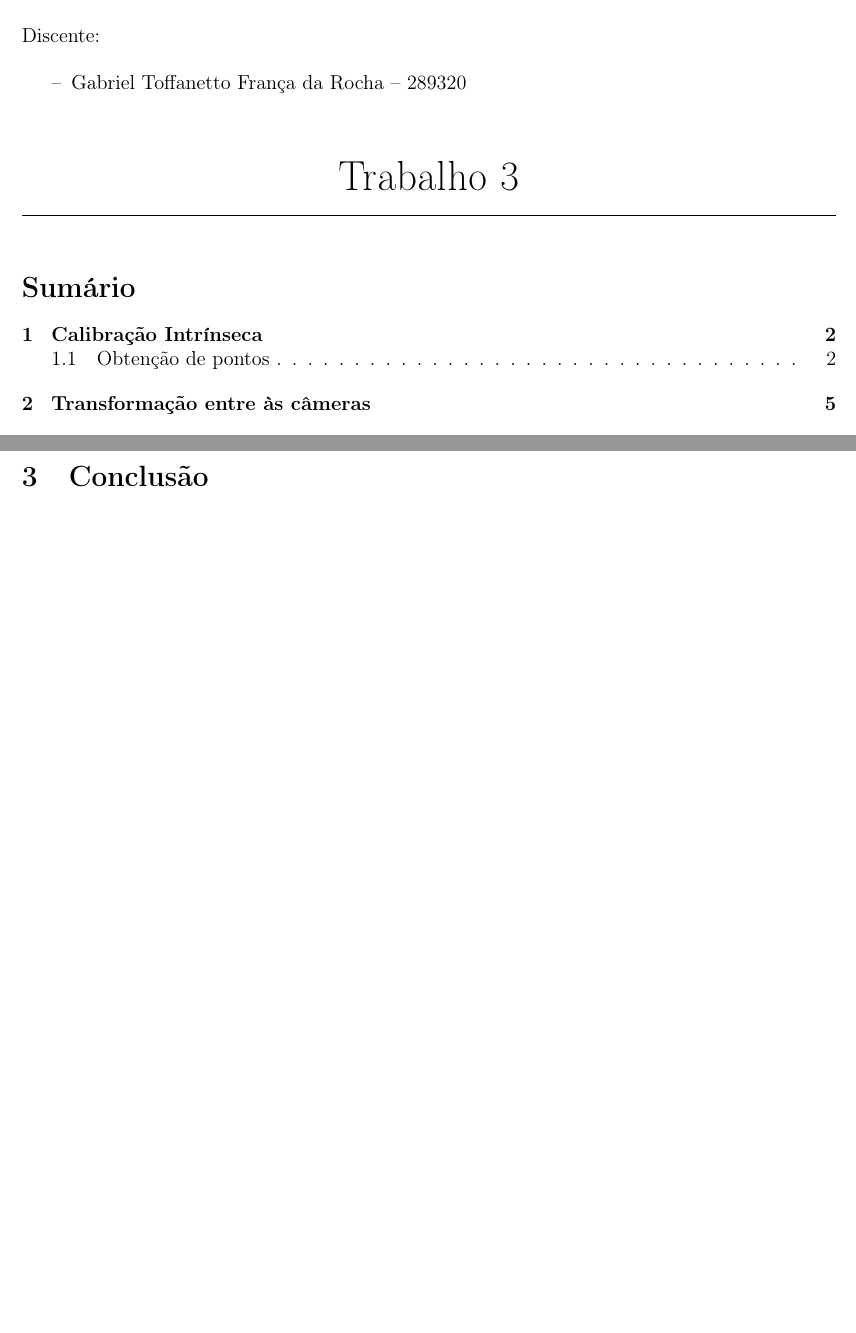
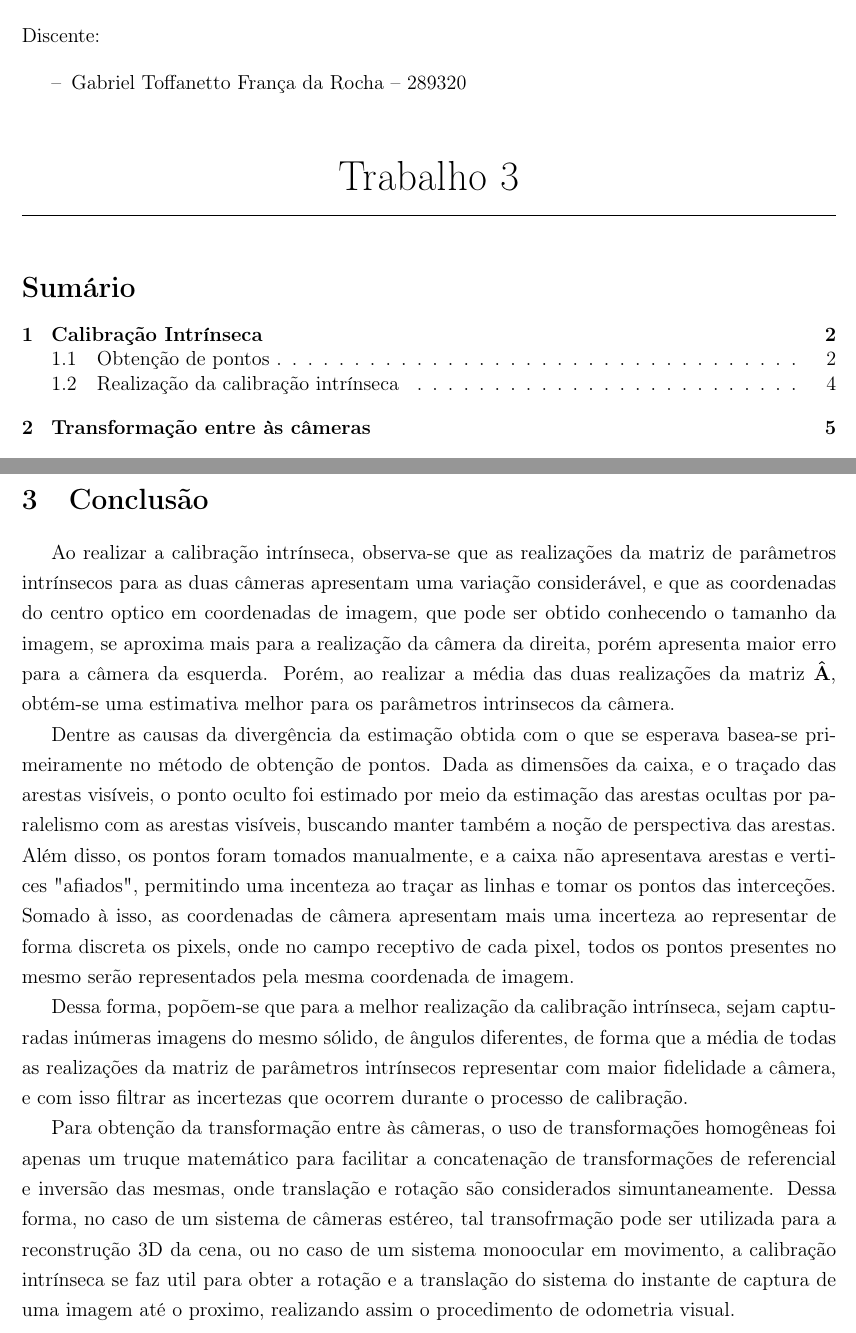
Before and after one commit to toffanetto/IM563_Project_1, a LaTeX document (3-Activitie/docs/IM563-Trabalho_3-Gabriel_Toffanetto/IM563-Trabalho_3-Gabriel_Toffanetto.tex, which reads 3-Activitie/docs/IM563-Trabalho_3-Gabriel_Toffanetto/corpo.tex): two parts of pages 1 and 7 of 9, joined at a grey line, cut so that both start at the same text, the shorter picture padded with empty space. Compiled offline with pdfLaTeX.

Commit message:
Docs update

```diff
--- a/3-Activitie/docs/IM563-Trabalho_3-Gabriel_Toffanetto/corpo.tex
+++ b/3-Activitie/docs/IM563-Trabalho_3-Gabriel_Toffanetto/corpo.tex
@@ -8,7 +8,7 @@ Para realização da calibração intrínseca da câmera, foram tomadas duas cap
 	\begin{subfigure}[H]{0.49\textwidth}
 		\includegraphics[width = \textwidth]{../../data/i7_L.jpg}
 		\caption{Vista esquerda.}
-		\label{fig:i7_L}
+		\label{fig:i7_L}4
 	\end{subfigure}
 	\begin{subfigure}[H]{0.49\textwidth}
 		\centering
@@ -24,9 +24,9 @@ Para realização da calibração intrínseca da câmera, foram tomadas duas cap
 A definição dos pontos do sólido de calibração que serão utilizados para a calibração é crucial, tendo sido realizado de forma manual por meio do \textit{software} de edição de imagens Adobe Photoshop. Os pontos são enumerados para corresponder ao vetor de pontos conhecidos utilizados na função de calibração, sendo o sistema global de coordenadas tendo origem no ponto $\mathit{1}$ e os eixos definidos nas direções:
 
 \begin{align}
-	\text{Eixo } z \equiv \overrightarrow{\mathit{1} \to \mathit{6}} \\
 	\text{Eixo } x \equiv \overrightarrow{\mathit{1} \to \mathit{2}} \\
-	\text{Eixo } y \equiv \overrightarrow{\mathit{1} \to \mathit{7}}
+	\text{Eixo } y \equiv \overrightarrow{\mathit{1} \to \mathit{7}} \\
+	\text{Eixo } z \equiv \overrightarrow{\mathit{1} \to \mathit{6}}
 \end{align}
 
 O ponto oculto foi estimado por meio da projeção das arestas ocultas do sólido, por meio do paralelismo com as arestas visíveis, onde o ponto de interseção foi aproximado como o oitavo vértice do paralelepípedo.
@@ -82,6 +82,8 @@ Dados os pontos em coordenadas de mundo do sólido de calibração, em metros, d
 		1   & 1   & 1   & 1   & 1   & 1   & 1   & 1
 	\end{bmatrix}
 \end{equation}
+
+\subsection{Realização da calibração intrínseca}
 
 Com a aplicação da função de calibração intrínseca \texttt{RTAa()}, obtém-se a matriz de parâmetros intrínsecos aproximada ($\mathbf{\hat{A}}$), a matriz de rotação aproximada ($\mathbf{\hat{R}}$) e o vetor de translação aproximado ($\mathbf{\hat{t}}$), sendo os dois últimos em relação à câmera e o sistema de coordenadas do mundo, ou seja, serão diferentes para cada uma das imagens.
 
@@ -217,7 +219,7 @@ Com isso, de acordo com \eqref{eq:tfLR}, têm-se que, a transformação do refer
 	\end{bmatrix}
 \end{equation}
 
-Explicitando as matrizes de rotação e vetores de translação entre às cameras:
+Explicitando as matrizes de rotação e vetores de translação entre às câmeras:
 
 \begin{gather}
 	\+{\hat{R}}_{L/R} = \begin{bmatrix}
@@ -245,3 +247,11 @@ Explicitando as matrizes de rotação e vetores de translação entre às camera
 
 \clearpage
 \section{Conclusão}
+
+Ao realizar a calibração intrínseca, observa-se que as realizações da matriz de parâmetros intrínsecos para as duas câmeras apresentam uma variação considerável, e que as coordenadas do centro optico em coordenadas de imagem, que pode ser obtido conhecendo o tamanho da imagem, se aproxima mais para a realização da câmera da direita, porém apresenta maior erro para a câmera da esquerda. Porém, ao realizar a média das duas realizações da matriz $\+{\hat{A}}$, obtém-se uma estimativa melhor para os parâmetros intrinsecos da câmera.
+
+Dentre as causas da divergência da estimação obtida com o que se esperava basea-se primeiramente no método de obtenção de pontos. Dada as dimensões da caixa, e o traçado das arestas visíveis, o ponto oculto foi estimado por meio da estimação das arestas ocultas por paralelismo com as arestas visíveis, buscando manter também a noção de perspectiva das arestas. Além disso, os pontos foram tomados manualmente, e a caixa não apresentava arestas e vertices "afiados", permitindo uma incenteza ao traçar as linhas e tomar os pontos das interceções. Somado à isso, as coordenadas de câmera apresentam mais uma incerteza ao representar de forma discreta os pixels, onde no campo receptivo de cada pixel, todos os pontos presentes no mesmo serão representados pela mesma coordenada de imagem.
+
+Dessa forma, popõem-se que para a melhor realização da calibração intrínseca, sejam capturadas inúmeras imagens do mesmo sólido, de ângulos diferentes, de forma que a média de todas as realizações da matriz de parâmetros intrínsecos representar com maior fidelidade a câmera, e com isso filtrar as incertezas que ocorrem durante o processo de calibração.
+
+Para obtenção da transformação entre às câmeras, o uso de transformações homogêneas foi apenas um truque matemático para facilitar a concatenação de transformações de referencial e inversão das mesmas, onde translação e rotação são considerados simuntaneamente. Dessa forma, no caso de um sistema de câmeras estéreo, tal transofrmação pode ser utilizada para a reconstrução 3D da cena, ou no caso de um sistema monoocular em movimento, a calibração intrínseca se faz util para obter a rotação e a translação do sistema do instante de captura de uma imagem até o proximo, realizando assim o procedimento de odometria visual.
```
Also changed, not shown: 3-Activitie/docs/IM563-Trabalho_3-Gabriel_Toffanetto/IM563-Trabalho_3-Gabriel_Toffanetto.pdf.
